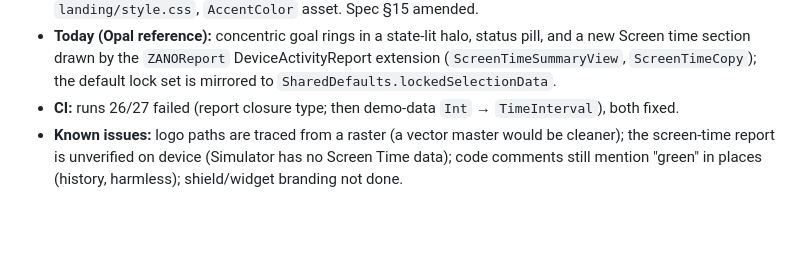
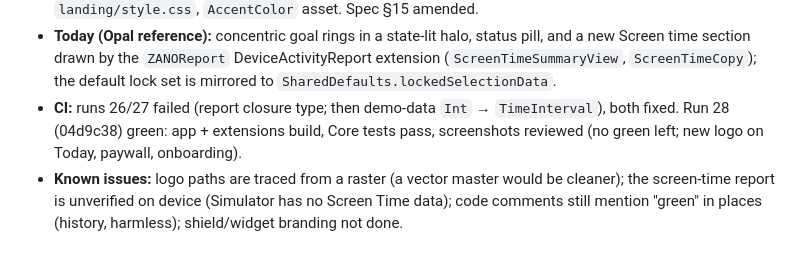
Before and after one commit to brandongraff-dev/zano-app, a Markdown page: docs/sessions/05b-premium-ui.md, the part around the change. Drawn GitHub-style; blank space fills up the shorter version.

Commit message:
Session 5b report: brand v2 CI green
Co-Authored-By: Claude Opus 5.5 <noreply@anthropic.com>
Claude-Session: https://claude.ai/code/session_01TA2k4RqGZfhYGTmvGsk89M

```diff
--- a/docs/sessions/05b-premium-ui.md
+++ b/docs/sessions/05b-premium-ui.md
@@ -88,7 +88,7 @@ states, chrome achromatic); references Spotify (content-first darkness) and Nike
 - **Today (Opal reference):** concentric goal rings in a state-lit halo, status pill, and a new
   Screen time section drawn by the `ZANOReport` DeviceActivityReport extension (`ScreenTimeSummaryView`,
   `ScreenTimeCopy`); the default lock set is mirrored to `SharedDefaults.lockedSelectionData`.
-- **CI:** runs 26/27 failed (report closure type; then demo-data `Int` → `TimeInterval`), both fixed.
+- **CI:** runs 26/27 failed (report closure type; then demo-data `Int` → `TimeInterval`), both fixed. Run 28 (04d9c38) green: app + extensions build, Core tests pass, screenshots reviewed (no green left; new logo on Today, paywall, onboarding).
 - **Known issues:** logo paths are traced from a raster (a vector master would be cleaner); the
   screen-time report is unverified on device (Simulator has no Screen Time data); code comments
   still mention "green" in places (history, harmless); shield/widget branding not done.
```
